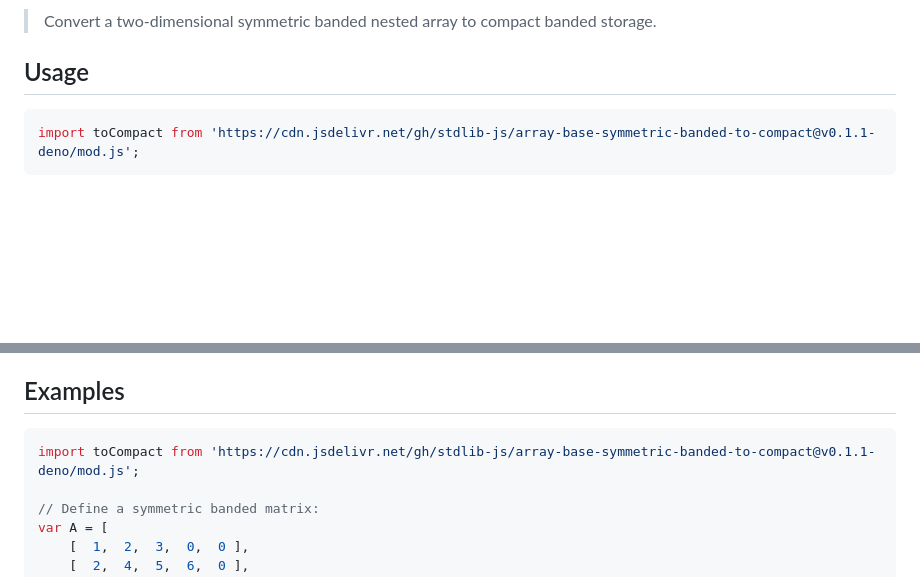
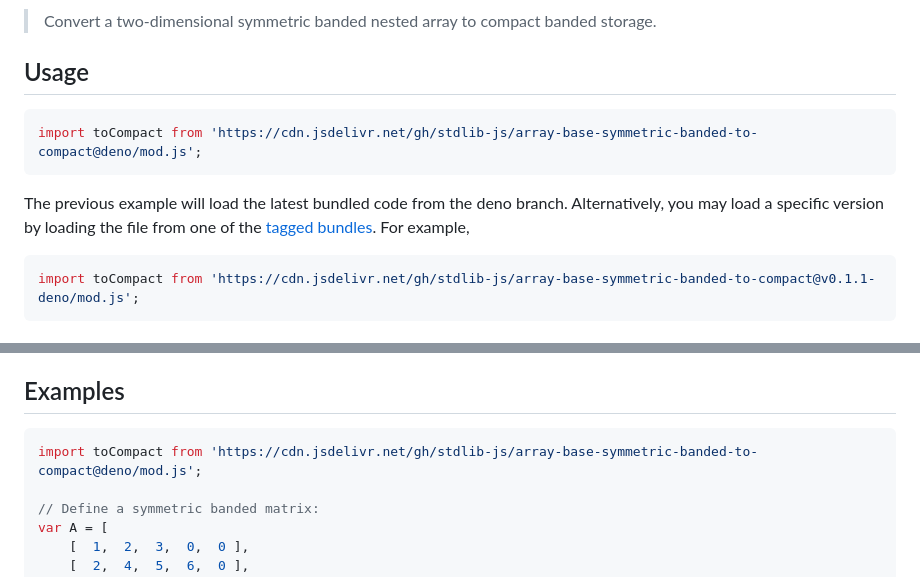
Before and after one commit to stdlib-js/array-base-symmetric-banded-to-compact, a Markdown page: README.md, 2 parts joined by grey strips. Drawn GitHub-style; blank space fills up the shorter version.

Commit message:
Auto-generated commit

````diff
--- a/README.md
+++ b/README.md
@@ -52,6 +52,11 @@ limitations under the License.
 ## Usage
 
 ```javascript
+import toCompact from 'https://cdn.jsdelivr.net/gh/stdlib-js/array-base-symmetric-banded-to-compact@deno/mod.js';
+```
+The previous example will load the latest bundled code from the deno branch. Alternatively, you may load a specific version by loading the file from one of the [tagged bundles](https://github.com/stdlib-js/array-base-symmetric-banded-to-compact/tags). For example,
+
+```javascript
 import toCompact from 'https://cdn.jsdelivr.net/gh/stdlib-js/array-base-symmetric-banded-to-compact@v0.1.1-deno/mod.js';
 ```
 
@@ -96,7 +101,7 @@ The function accepts the following arguments:
 <!-- eslint no-undef: "error" -->
 
 ```javascript
-import toCompact from 'https://cdn.jsdelivr.net/gh/stdlib-js/array-base-symmetric-banded-to-compact@v0.1.1-deno/mod.js';
+import toCompact from 'https://cdn.jsdelivr.net/gh/stdlib-js/array-base-symmetric-banded-to-compact@deno/mod.js';
 
 // Define a symmetric banded matrix:
 var A = [
````
